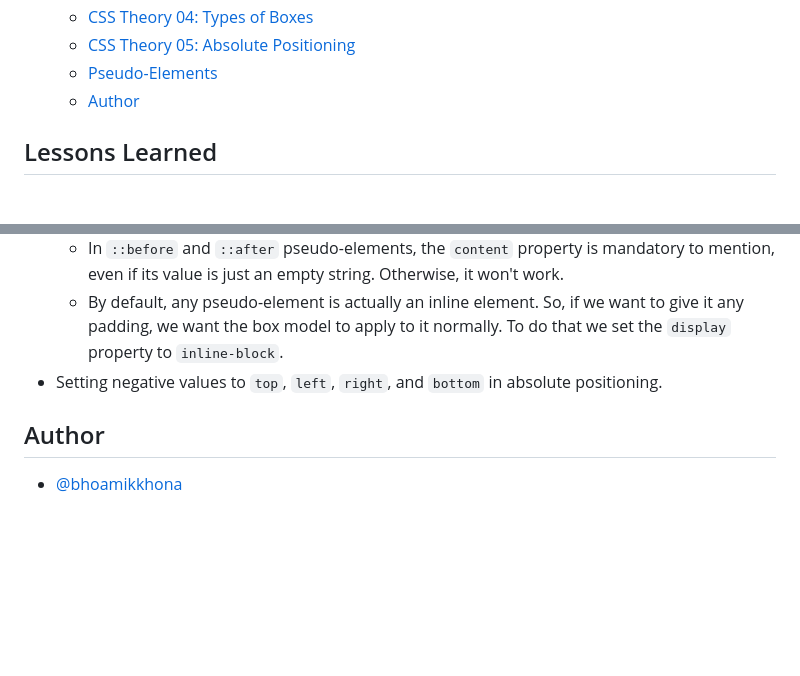
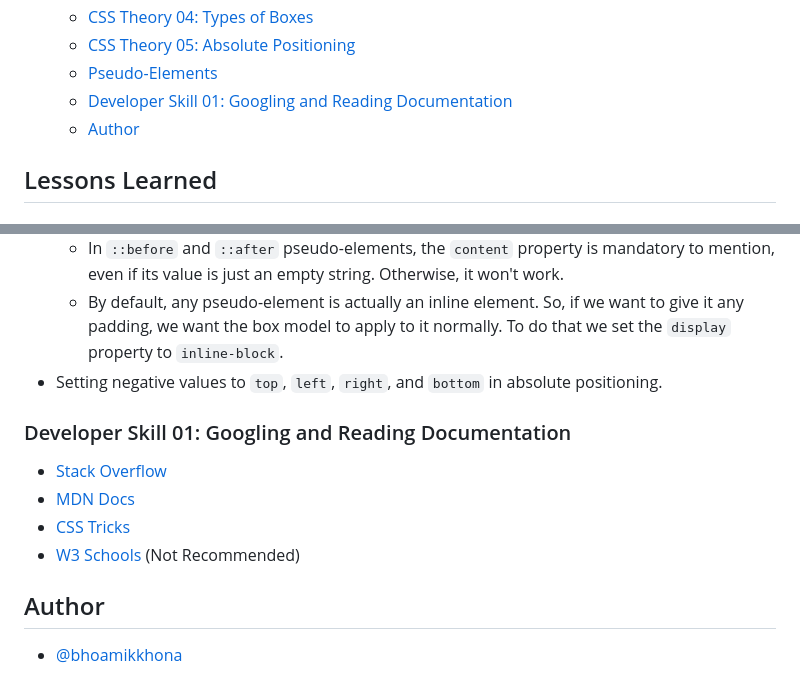
Before and after one commit to bhoamikkhona/html-css, a Markdown page: Section 03/README.md, 2 parts joined by grey strips. Rendered like a GitHub page; blank space fills up the shorter version.

Commit message:
Developer Skill 01: Googling and Reading Documentation

```diff
--- a/Section 03/README.md
+++ b/Section 03/README.md
@@ -29,6 +29,7 @@
   - [CSS Theory 04: Types of Boxes](#css-theory-04-types-of-boxes)
   - [CSS Theory 05: Absolute Positioning](#css-theory-05-absolute-positioning)
   - [Pseudo-Elements](#pseudo-elements)
+  - [Developer Skill 01: Googling and Reading Documentation](#developer-skill-01-googling-and-reading-documentation)
   - [Author](#author)
 
 ## Lessons Learned
@@ -443,6 +444,13 @@ h3 + p::first-line {
   - By default, any pseudo-element is actually an inline element. So, if we want to give it any padding, we want the box model to apply to it normally. To do that we set the `display` property to `inline-block`.
 - Setting negative values to `top`, `left`, `right`, and `bottom` in absolute positioning.
 
+### Developer Skill 01: Googling and Reading Documentation
+
+- [Stack Overflow](https://stackoverflow.com/)
+- [MDN Docs](https://developer.mozilla.org/en-US/)
+- [CSS Tricks](https://css-tricks.com/)
+- [W3 Schools](https://www.w3schools.com/) (Not Recommended)
+
 ## Author
 
 - [@bhoamikkhona](https://github.com/bhoamikkhona)
```
